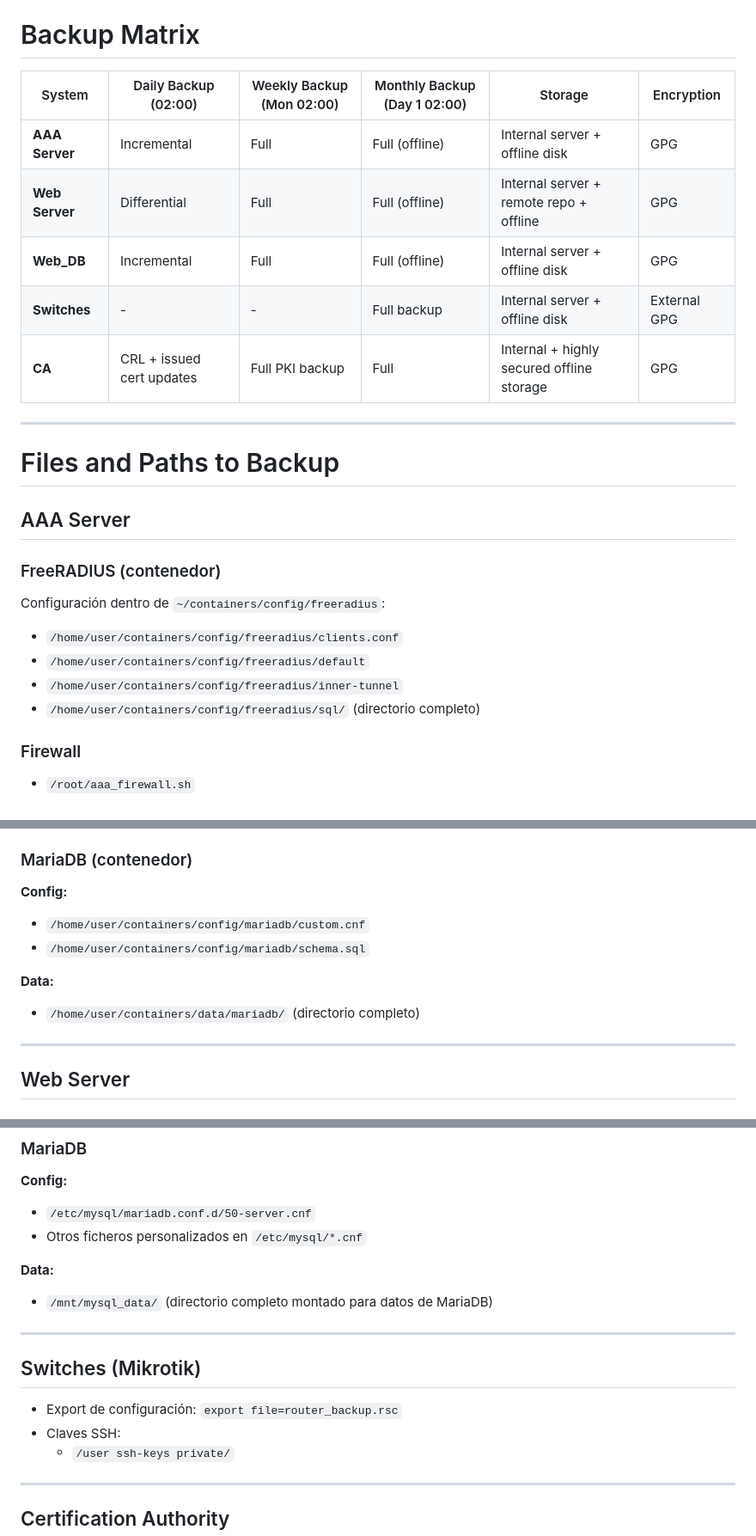
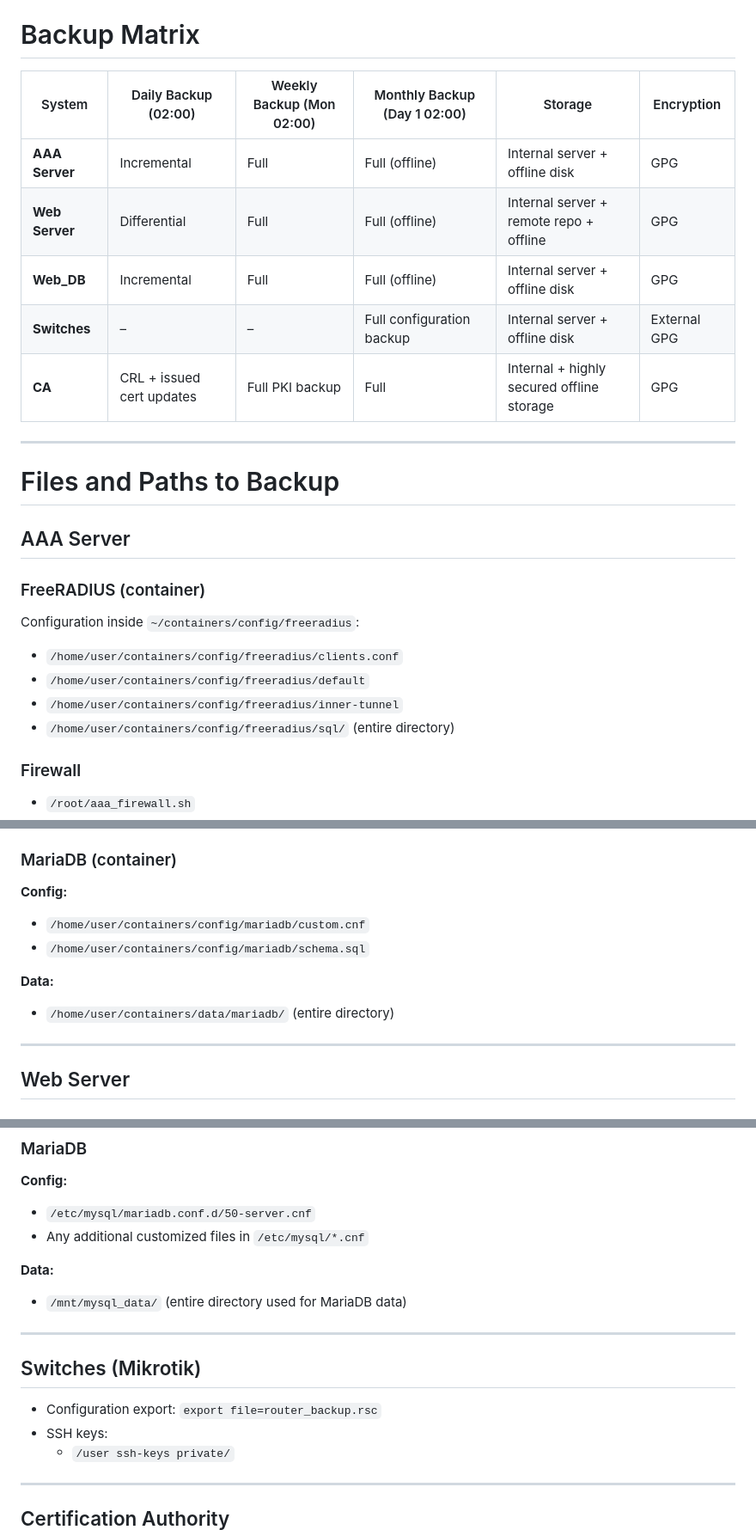
Before and after one commit to Grupo-MACC/graded_lab, a Markdown page: Backup/README.md, 3 parts joined by grey strips. Shown at 86% size. GitHub-like rendering.

```diff
--- a/Backup/README.md
+++ b/Backup/README.md
@@ -158,13 +158,13 @@ This document provides a unified overview of backup strategies, encryption polic
 
 # Backup Matrix
 
-| System          | Daily Backup (02:00)      | Weekly Backup (Mon 02:00) | Monthly Backup (Day 1 02:00) | Storage                                   | Encryption   |
-| --------------- | ------------------------- | ------------------------- | ---------------------------- | ----------------------------------------- | ------------ |
-| **AAA Server**  | Incremental               | Full                      | Full (offline)               | Internal server + offline disk            | GPG          |
-| **Web Server**  | Differential              | Full                      | Full (offline)               | Internal server + remote repo + offline   | GPG          |
-| **Web_DB**      | Incremental               | Full                      | Full (offline)               | Internal server + offline disk            | GPG          |
-| **Switches**    | -                         | -                         | Full backup                  | Internal server + offline disk            | External GPG |
-| **CA**          | CRL + issued cert updates | Full PKI backup           | Full                         | Internal + highly secured offline storage | GPG          |
+| System          | Daily Backup (02:00)      | Weekly Backup (Mon 02:00) | Monthly Backup (Day 1 02:00) | Storage                                   | Encryption |
+| --------------- | ------------------------- | ------------------------- | ---------------------------- | ----------------------------------------- | ---------- |
+| **AAA Server**  | Incremental               | Full                      | Full (offline)               | Internal server + offline disk            | GPG        |
+| **Web Server**  | Differential              | Full                      | Full (offline)               | Internal server + remote repo + offline   | GPG        |
+| **Web_DB**      | Incremental               | Full                      | Full (offline)               | Internal server + offline disk            | GPG        |
+| **Switches**    | –                         | –                         | Full configuration backup    | Internal server + offline disk            | External GPG |
+| **CA**          | CRL + issued cert updates | Full PKI backup           | Full                         | Internal + highly secured offline storage | GPG        |
 
 ---
 
@@ -172,14 +172,14 @@ This document provides a unified overview of backup strategies, encryption polic
 
 ## AAA Server
 
-### FreeRADIUS (contenedor)
+### FreeRADIUS (container)
 
-Configuración dentro de `~/containers/config/freeradius`:
+Configuration inside `~/containers/config/freeradius`:
 
 * `/home/user/containers/config/freeradius/clients.conf`
 * `/home/user/containers/config/freeradius/default`
 * `/home/user/containers/config/freeradius/inner-tunnel`
-* `/home/user/containers/config/freeradius/sql/` (directorio completo)
+* `/home/user/containers/config/freeradius/sql/` (entire directory)
 
 ### Firewall
 
@@ -197,7 +197,7 @@ Configuración dentro de `~/containers/config/freeradius`:
 * `/etc/ntpsec/ntp.conf`
 * `/usr/local/sbin/safe-upgrade.sh`
 
-### MariaDB (contenedor)
+### MariaDB (container)
 
 **Config:**
 
@@ -206,7 +206,7 @@ Configuración dentro de `~/containers/config/freeradius`:
 
 **Data:**
 
-* `/home/user/containers/data/mariadb/` (directorio completo)
+* `/home/user/containers/data/mariadb/` (entire directory)
 
 ---
 
@@ -246,18 +246,18 @@ Configuración dentro de `~/containers/config/freeradius`:
 **Config:**
 
 * `/etc/mysql/mariadb.conf.d/50-server.cnf`
-* Otros ficheros personalizados en `/etc/mysql/*.cnf`
+* Any additional customized files in `/etc/mysql/*.cnf`
 
 **Data:**
 
-* `/mnt/mysql_data/` (directorio completo montado para datos de MariaDB)
+* `/mnt/mysql_data/` (entire directory used for MariaDB data)
 
 ---
 
 ## Switches (Mikrotik)
 
-* Export de configuración: `export file=router_backup.rsc`
-* Claves SSH:
+* Configuration export: `export file=router_backup.rsc`
+* SSH keys:
   * `/user ssh-keys private/`
 
 ---
```
Also changed, not shown: other parts of Backup/README.md (+54 -54 lines).
